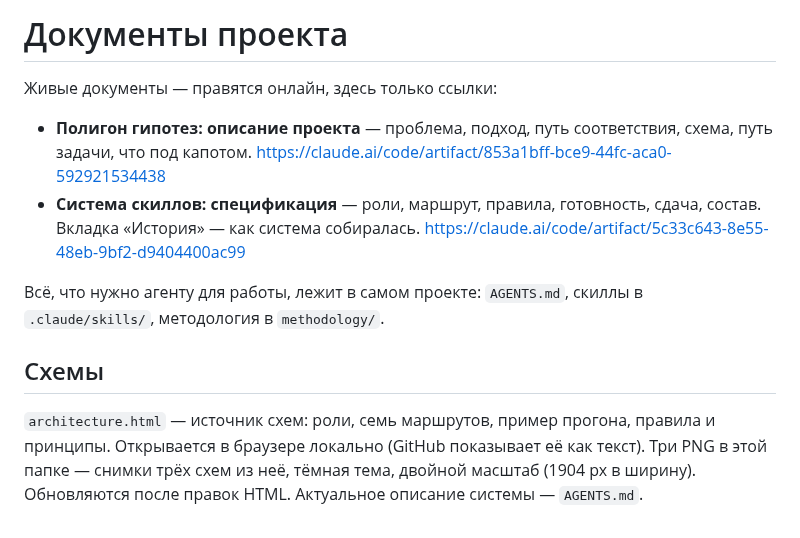
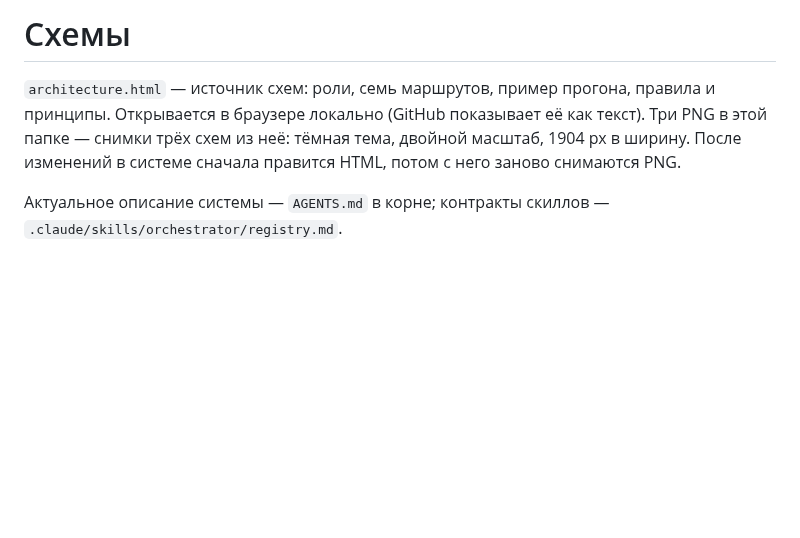
Before and after one commit to DingzhiboMike/Test-your-might, a Markdown page: docs/README.md, the part around the change. Drawn GitHub-style; blank space fills up the shorter version.

```diff
--- a/docs/README.md
+++ b/docs/README.md
@@ -1,14 +1,5 @@
-# Документы проекта
+# Схемы
 
-Живые документы — правятся онлайн, здесь только ссылки:
+`architecture.html` — источник схем: роли, семь маршрутов, пример прогона, правила и принципы. Открывается в браузере локально (GitHub показывает её как текст). Три PNG в этой папке — снимки трёх схем из неё: тёмная тема, двойной масштаб, 1904 px в ширину. После изменений в системе сначала правится HTML, потом с него заново снимаются PNG.
 
-- **Полигон гипотез: описание проекта** — проблема, подход, путь соответствия, схема, путь задачи, что под капотом.
-  https://claude.ai/code/artifact/853a1bff-bce9-44fc-aca0-592921534438
-- **Система скиллов: спецификация** — роли, маршрут, правила, готовность, сдача, состав. Вкладка «История» — как система собиралась.
-  https://claude.ai/code/artifact/5c33c643-8e55-48eb-9bf2-d9404400ac99
-
-Всё, что нужно агенту для работы, лежит в самом проекте: `AGENTS.md`, скиллы в `.claude/skills/`, методология в `methodology/`.
-
-## Схемы
-
-`architecture.html` — источник схем: роли, семь маршрутов, пример прогона, правила и принципы. Открывается в браузере локально (GitHub показывает её как текст). Три PNG в этой папке — снимки трёх схем из неё, тёмная тема, двойной масштаб (1904 px в ширину). Обновляются после правок HTML. Актуальное описание системы — `AGENTS.md`.
+Актуальное описание системы — `AGENTS.md` в корне; контракты скиллов — `.claude/skills/orchestrator/registry.md`.
```
Also changed, not shown: README.md (+12 -12 lines), docs/architecture-1-roles.png, docs/architecture-2-routes.png, docs/architecture-3-example.png, 1 other file.
